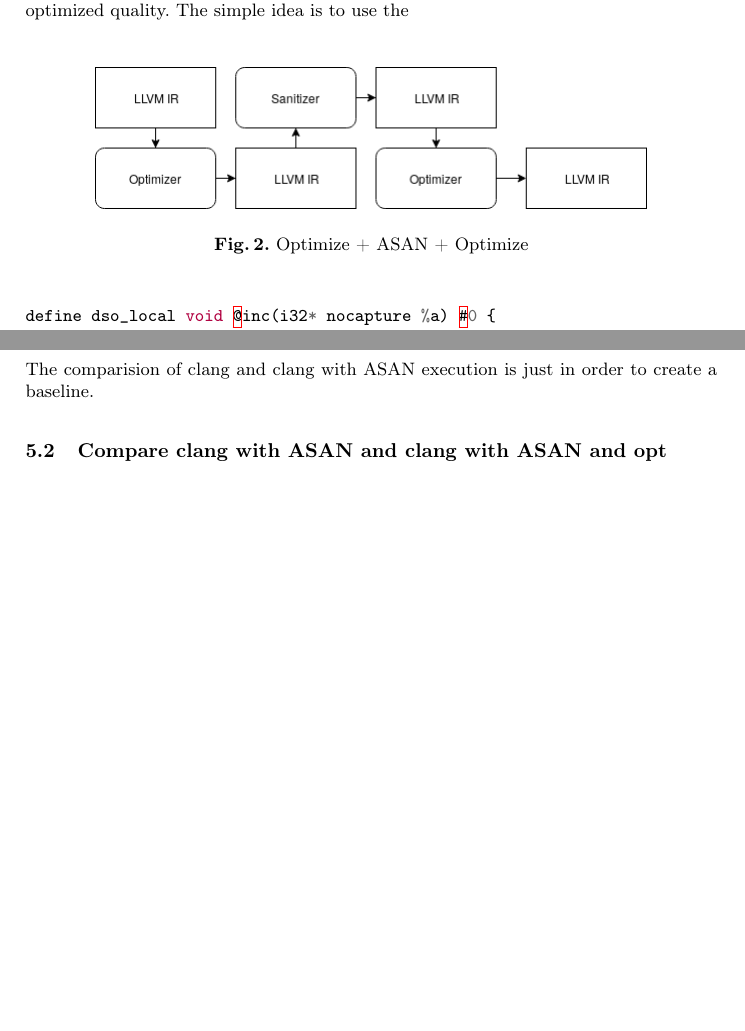
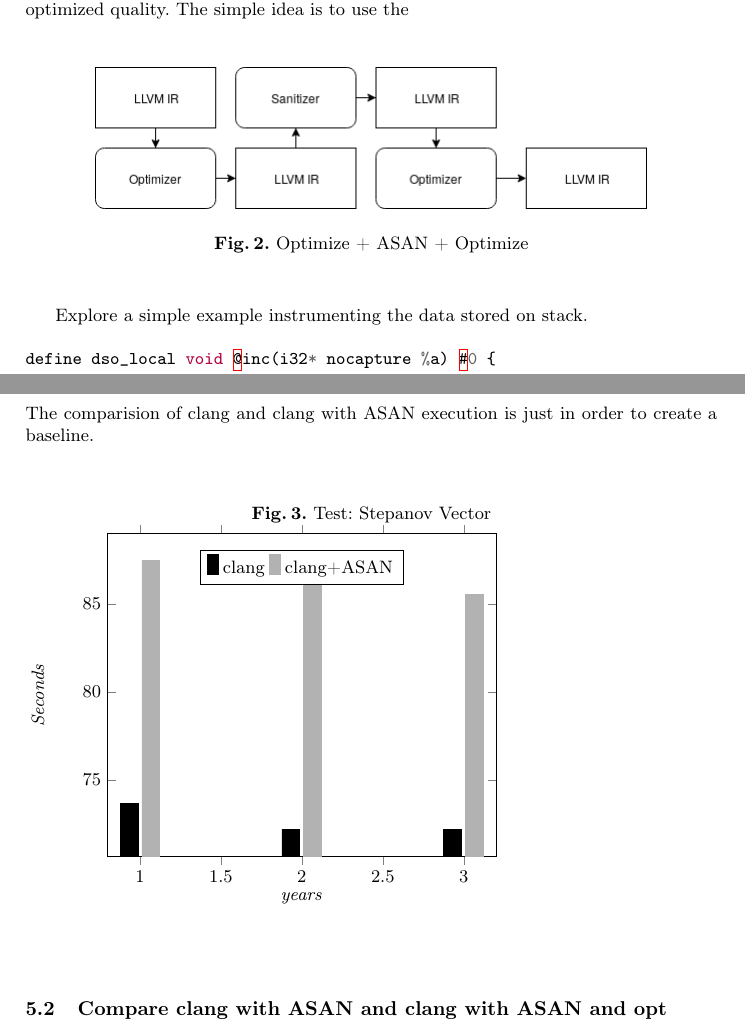
Before and after one commit to Kokan/elte_msc, a LaTeX paper (papers/clang-asan-opt/main.tex): two parts of pages 3 and 5 of 6, joined at a grey line, cut so that both start at the same text, the shorter picture padded with empty space. Compiled offline with pdfLaTeX.

Commit message:
research: graph
Signed-off-by: Kokan <kokaipeter@gmail.com>

```diff
--- a/papers/clang-asan-opt/main.tex
+++ b/papers/clang-asan-opt/main.tex
@@ -9,6 +9,7 @@
 \usepackage{minted}
 \usepackage{xcolor}
 \usepackage{graphicx}
+\usepackage{pgfplots}
 
 
 
@@ -109,6 +110,7 @@
 \end{figure}
 
 
+Explore a simple example instrumenting the data stored on stack.
 
 
 
@@ -175,6 +177,31 @@
 
 The comparision of clang and clang with ASAN execution is just in order to create a baseline.
 
+\begin{figure}
+\caption{Test: Stepanov Vector}
+\begin{tikzpicture}
+\begin{axis}[
+ylabel=\emph{Seconds},
+xlabel=\emph{years},
+legend style={at={(0.5,0.95)},
+ anchor=north,legend columns=-1},
+ybar,
+bar width=9pt,
+legend image code/.code={
+        \draw [#1] (0cm,-0.1cm) rectangle (0.2cm,0.25cm); },
+]
+
+\addplot [black!100!white,fill=black!100!white] coordinates {
+(1,73.682) (2,72.178) (3,72.184)
+};
+\addplot [black!30!white,fill=black!30!white] coordinates {
+(1,87.488) (2,86.36) (3,85.553)
+};
+\legend{clang,clang+ASAN}
+\end{axis}
+\end{tikzpicture}
+\end{figure}
+
 \subsection{Compare clang with ASAN and clang with ASAN and opt}
 
 T
```
